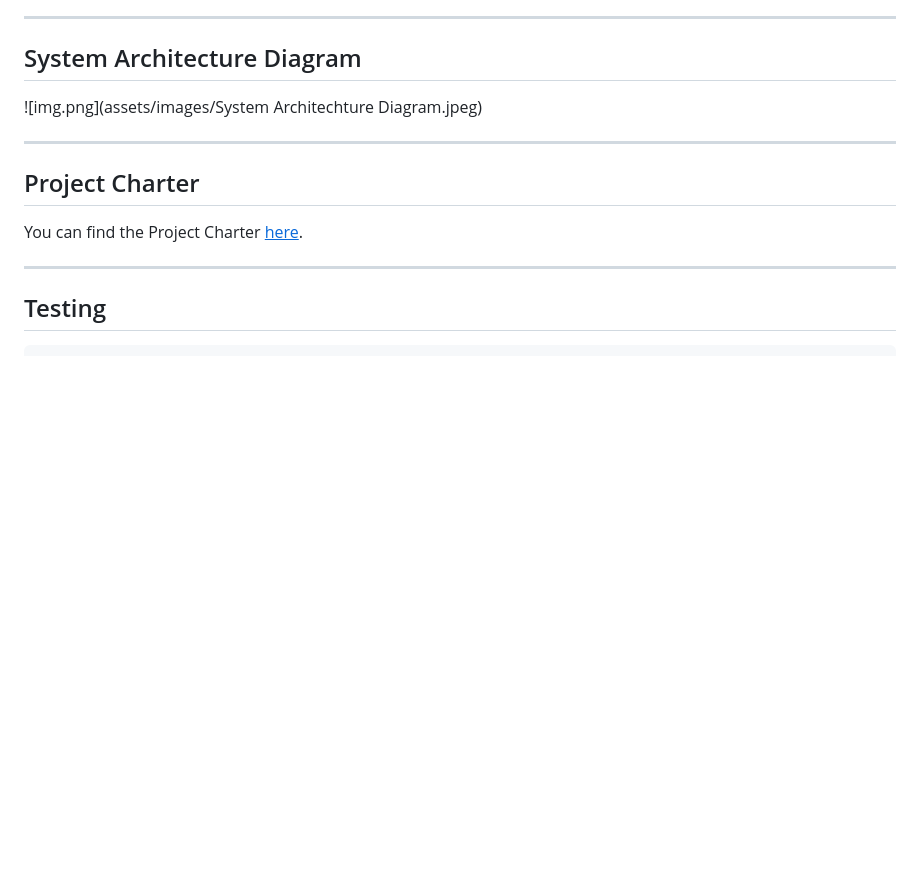
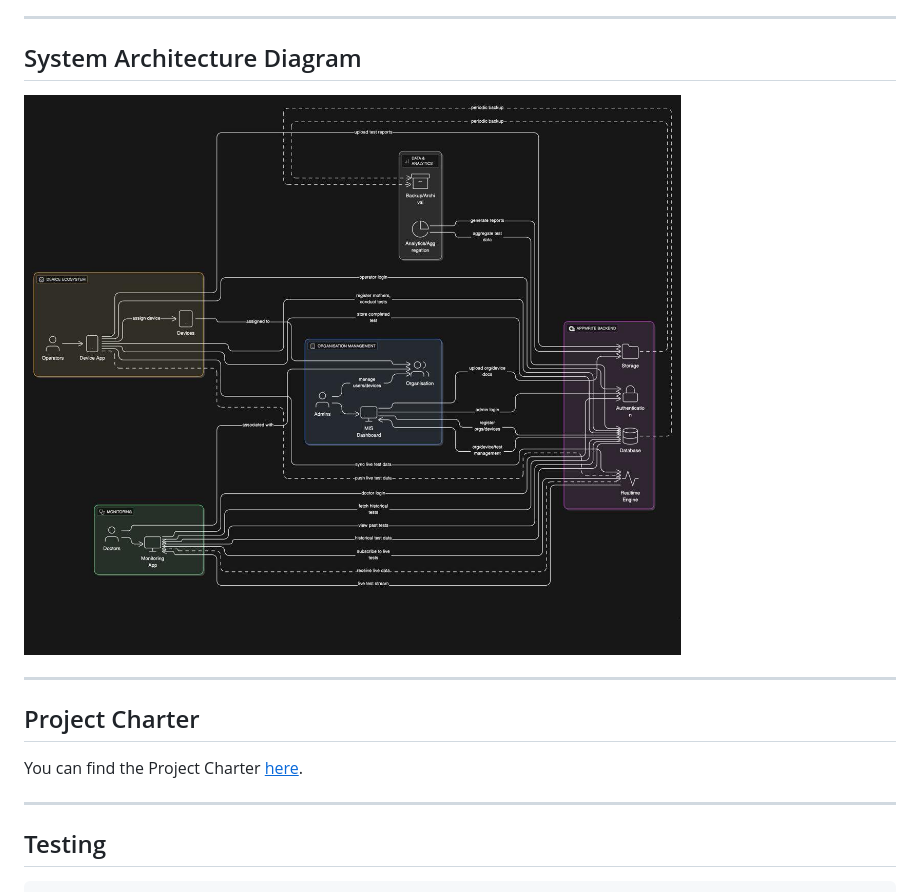
Before and after one commit to CareNX-Innovations-Pvt-Ltd/fetosense-web-flutter, a Markdown page: README.md, the part around the change. GitHub-like rendering; blank space fills up the shorter version.

```diff
--- a/README.md
+++ b/README.md
@@ -90,7 +90,7 @@ You can find the complete developer documentation [<u>here</u>](https://carenx-i
 ---
 ## System Architecture Diagram
 
-![img.png](assets/images/System Architechture Diagram.jpeg)
+![img.png](assets/images/systemarchitechture.jpeg)
 
 ---
 
```
Also changed, not shown: assets/images/systemarchitechture.jpeg (renamed from assets/images/System Architechture Diagram.jpeg).
